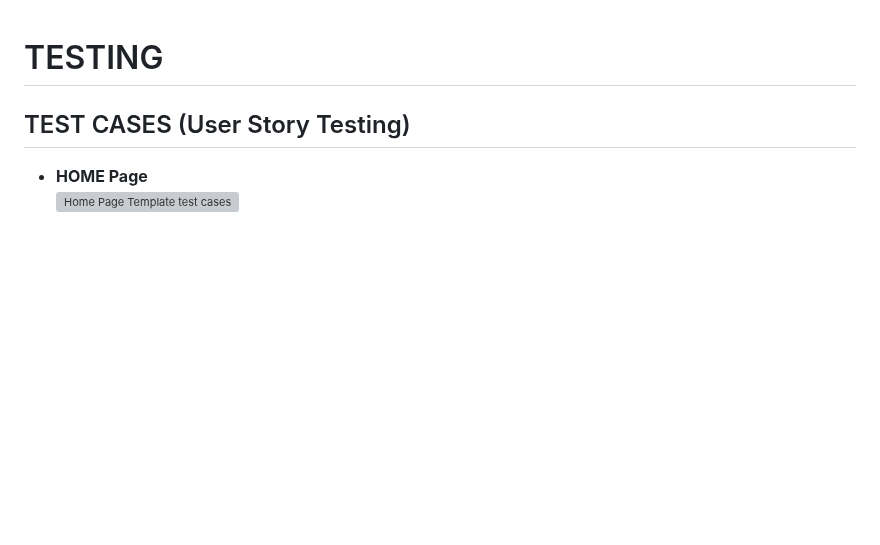
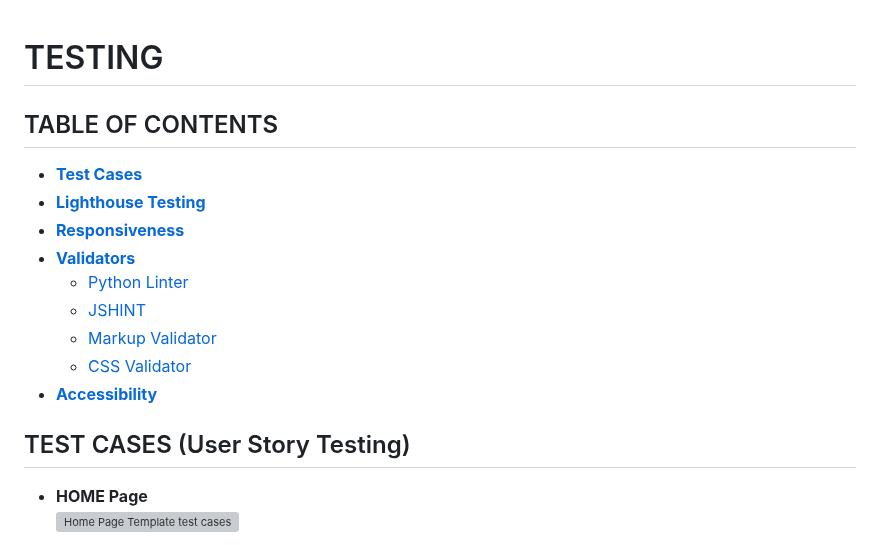
Before and after one commit to marked-gil/goodwill-events, a Markdown page: TESTING.md, the part around the change. GitHub-like rendering; blank space fills up the shorter version; grey boxes are pictures that could not be loaded.

Commit message:
Add table of contents to TESTING.md

```diff
--- a/TESTING.md
+++ b/TESTING.md
@@ -1,4 +1,16 @@
 # TESTING
+
+## TABLE OF CONTENTS
+* [**Test Cases**](#test-cases-user-story-testing)
+* [**Lighthouse Testing**](#lighthouse-testing)
+* [**Responsiveness**](#responsiveness)
+* [**Validators**](#validators)
+    * [Python Linter](#ci-python-linter)
+    * [JSHINT](#jshint)
+    * [Markup Validator](#w3c-markup-validator)
+    * [CSS Validator](#w3c-css-validator)
+* [**Accessibility**](#accessibility)
+
 
 ## TEST CASES (User Story Testing)
 
```
